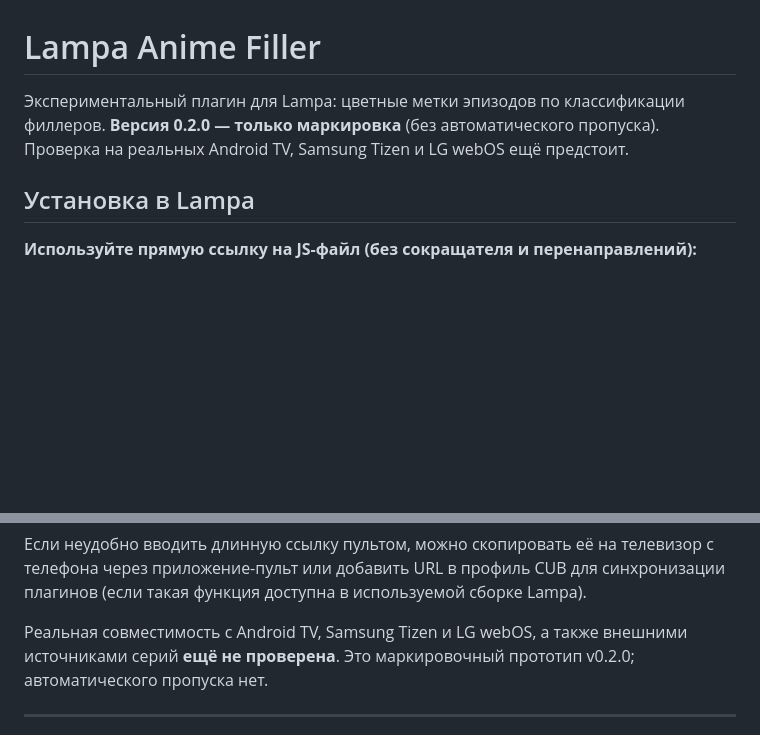
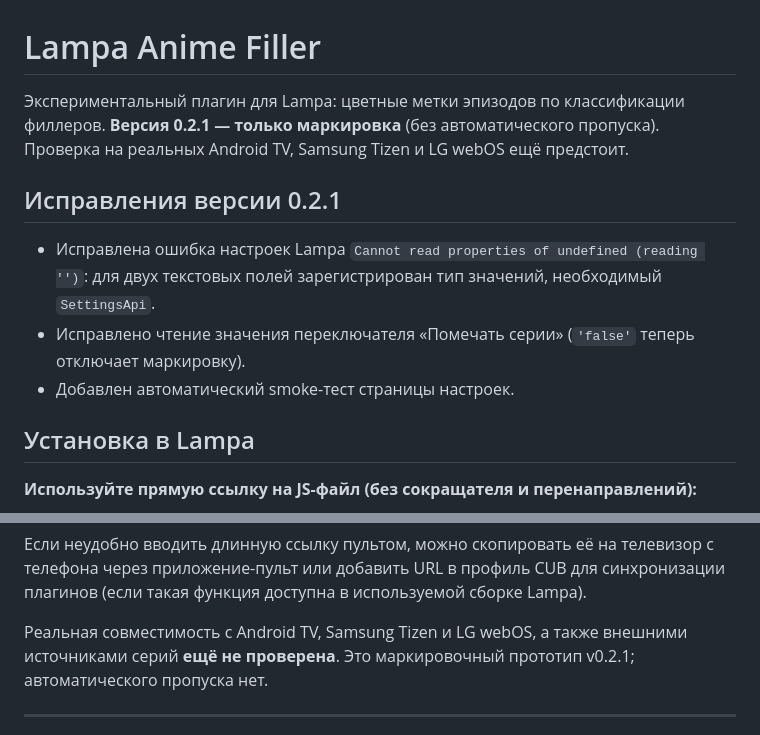
Before and after one commit to nMagic/lampa-anime-filler, a Markdown page: README.md, 2 parts joined by grey strips. Drawn GitHub-style; blank space fills up the shorter version.

Commit message:
docs: explain v0.2.1 settings crash fix

```diff
--- a/README.md
+++ b/README.md
@@ -1,6 +1,12 @@
 # Lampa Anime Filler
 
-Экспериментальный плагин для Lampa: цветные метки эпизодов по классификации филлеров. **Версия 0.2.0 — только маркировка** (без автоматического пропуска). Проверка на реальных Android TV, Samsung Tizen и LG webOS ещё предстоит.
+Экспериментальный плагин для Lampa: цветные метки эпизодов по классификации филлеров. **Версия 0.2.1 — только маркировка** (без автоматического пропуска). Проверка на реальных Android TV, Samsung Tizen и LG webOS ещё предстоит.
+
+## Исправления версии 0.2.1
+
+- Исправлена ошибка настроек Lampa `Cannot read properties of undefined (reading '')`: для двух текстовых полей зарегистрирован тип значений, необходимый `SettingsApi`.
+- Исправлено чтение значения переключателя «Помечать серии» (`'false'` теперь отключает маркировку).
+- Добавлен автоматический smoke-тест страницы настроек.
 
 ## Установка в Lampa
 
@@ -16,7 +22,7 @@ https://nmagic.github.io/lampa-anime-filler/a.js
 
 Если неудобно вводить длинную ссылку пультом, можно скопировать её на телевизор с телефона через приложение-пульт или добавить URL в профиль CUB для синхронизации плагинов (если такая функция доступна в используемой сборке Lampa).
 
-Реальная совместимость с Android TV, Samsung Tizen и LG webOS, а также внешними источниками серий **ещё не проверена**. Это маркировочный прототип v0.2.0; автоматического пропуска нет.
+Реальная совместимость с Android TV, Samsung Tizen и LG webOS, а также внешними источниками серий **ещё не проверена**. Это маркировочный прототип v0.2.1; автоматического пропуска нет.
 
 ---
 
```
